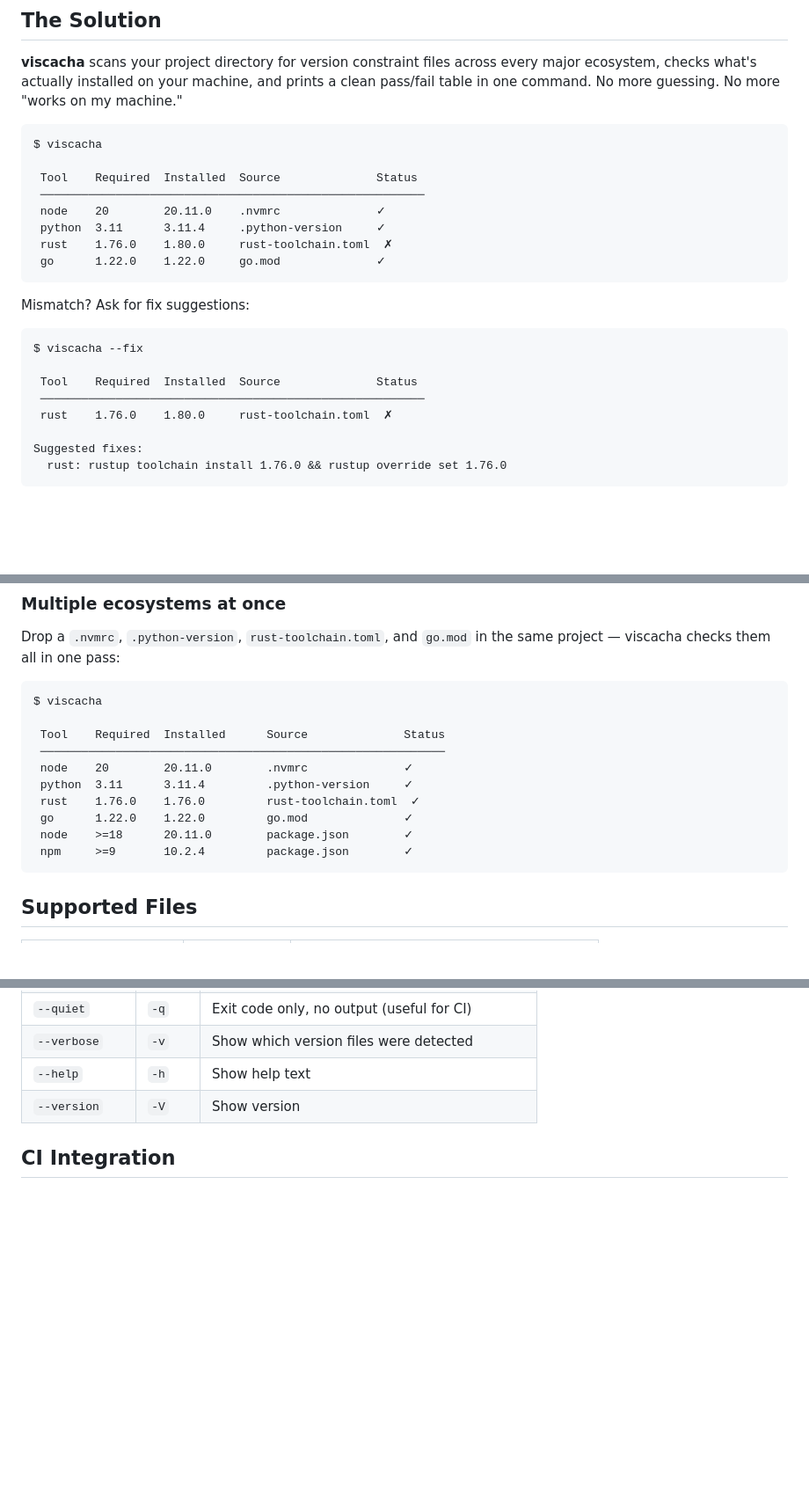
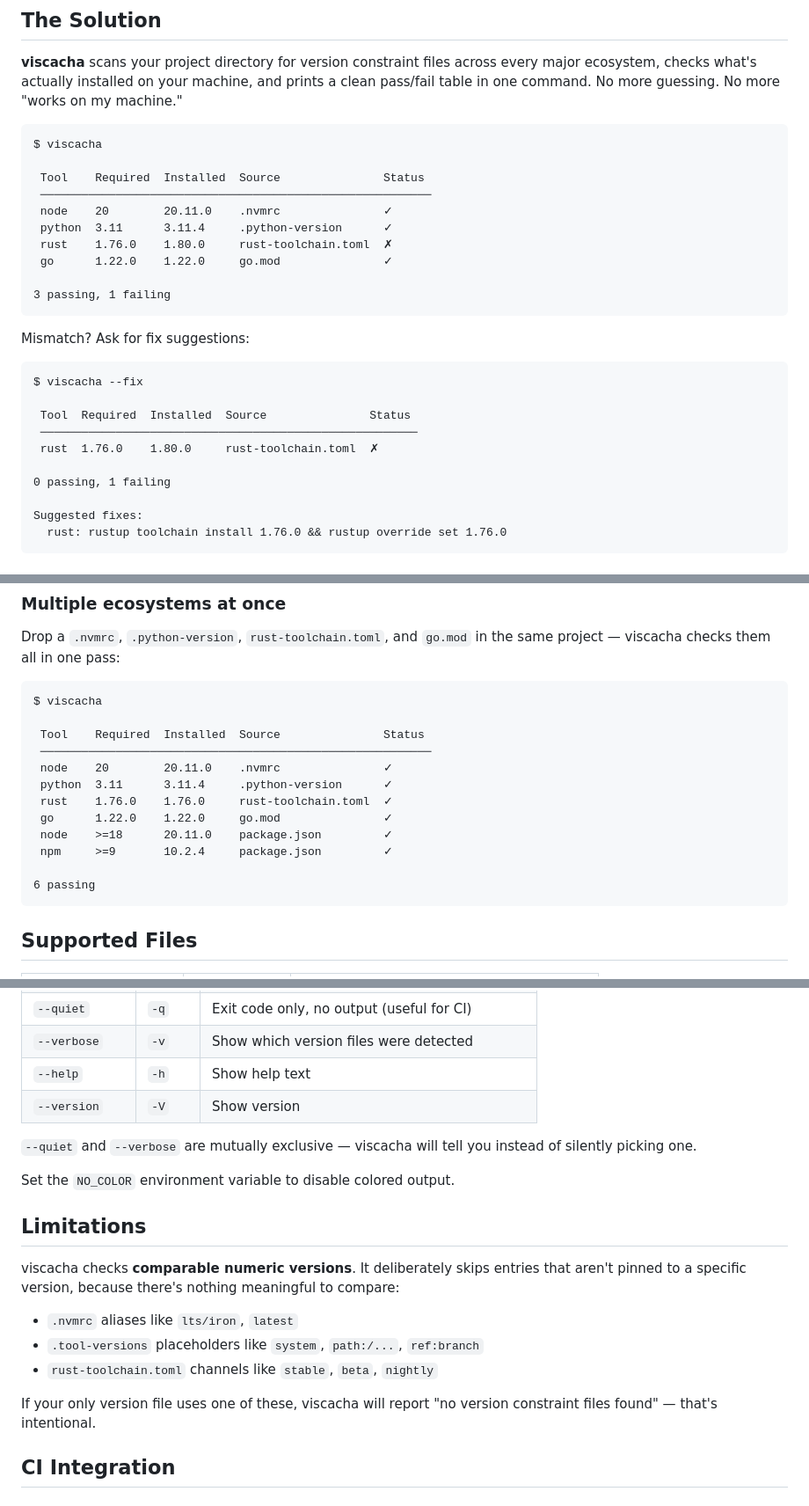
Before and after one commit to iamkorun/viscacha, a Markdown page: README.md, 3 parts joined by grey strips. Shown at 88% size. Rendered like a GitHub page; blank space fills up the shorter version.

Commit message:
docs: refresh README examples and document new behaviors
Polish round 4 — README updates:

- Update example output to show the new "N passing, M failing"
  summary line under the table.
- Document that --quiet and --verbose are mutually exclusive.
- Document NO_COLOR environment variable.
- Add Limitations section explaining which alias forms (lts/iron,
  system, stable channel, etc.) are deliberately skipped.
- Tighten exit code documentation to match the new "bad input" error
  case introduced when --dir doesn't exist.

````diff
--- a/README.md
+++ b/README.md
@@ -26,12 +26,14 @@ You clone a repo. You run `npm install`. It fails. Why? The project needs Node 2
 ```
 $ viscacha
 
- Tool    Required  Installed  Source              Status
- ────────────────────────────────────────────────────────
- node    20        20.11.0    .nvmrc              ✓
- python  3.11      3.11.4     .python-version     ✓
+ Tool    Required  Installed  Source               Status
+ ─────────────────────────────────────────────────────────
+ node    20        20.11.0    .nvmrc               ✓
+ python  3.11      3.11.4     .python-version      ✓
  rust    1.76.0    1.80.0     rust-toolchain.toml  ✗
- go      1.22.0    1.22.0     go.mod              ✓
+ go      1.22.0    1.22.0     go.mod               ✓
+
+3 passing, 1 failing
 ```
 
 Mismatch? Ask for fix suggestions:
@@ -39,9 +41,11 @@ Mismatch? Ask for fix suggestions:
 ```
 $ viscacha --fix
 
- Tool    Required  Installed  Source              Status
- ────────────────────────────────────────────────────────
- rust    1.76.0    1.80.0     rust-toolchain.toml  ✗
+ Tool  Required  Installed  Source               Status
+ ───────────────────────────────────────────────────────
+ rust  1.76.0    1.80.0     rust-toolchain.toml  ✗
+
+0 passing, 1 failing
 
 Suggested fixes:
   rust: rustup toolchain install 1.76.0 && rustup override set 1.76.0
@@ -120,14 +124,16 @@ Drop a `.nvmrc`, `.python-version`, `rust-toolchain.toml`, and `go.mod` in the s
 ```
 $ viscacha
 
- Tool    Required  Installed      Source              Status
- ───────────────────────────────────────────────────────────
- node    20        20.11.0        .nvmrc              ✓
- python  3.11      3.11.4         .python-version     ✓
- rust    1.76.0    1.76.0         rust-toolchain.toml  ✓
- go      1.22.0    1.22.0         go.mod              ✓
- node    >=18      20.11.0        package.json        ✓
- npm     >=9       10.2.4         package.json        ✓
+ Tool    Required  Installed  Source               Status
+ ─────────────────────────────────────────────────────────
+ node    20        20.11.0    .nvmrc               ✓
+ python  3.11      3.11.4     .python-version      ✓
+ rust    1.76.0    1.76.0     rust-toolchain.toml  ✓
+ go      1.22.0    1.22.0     go.mod               ✓
+ node    >=18      20.11.0    package.json         ✓
+ npm     >=9       10.2.4     package.json         ✓
+
+6 passing
 ```
 
 ## Supported Files
@@ -177,6 +183,20 @@ viscacha understands these constraint formats (commonly found in `package.json`
 | `--verbose` | `-v` | Show which version files were detected |
 | `--help` | `-h` | Show help text |
 | `--version` | `-V` | Show version |
+
+`--quiet` and `--verbose` are mutually exclusive — viscacha will tell you instead of silently picking one.
+
+Set the `NO_COLOR` environment variable to disable colored output.
+
+## Limitations
+
+viscacha checks **comparable numeric versions**. It deliberately skips entries that aren't pinned to a specific version, because there's nothing meaningful to compare:
+
+- `.nvmrc` aliases like `lts/iron`, `latest`
+- `.tool-versions` placeholders like `system`, `path:/...`, `ref:branch`
+- `rust-toolchain.toml` channels like `stable`, `beta`, `nightly`
+
+If your only version file uses one of these, viscacha will report "no version constraint files found" — that's intentional.
 
 ## CI Integration
 
````
Also changed, not shown: other parts of README.md (+1 -1 lines).
